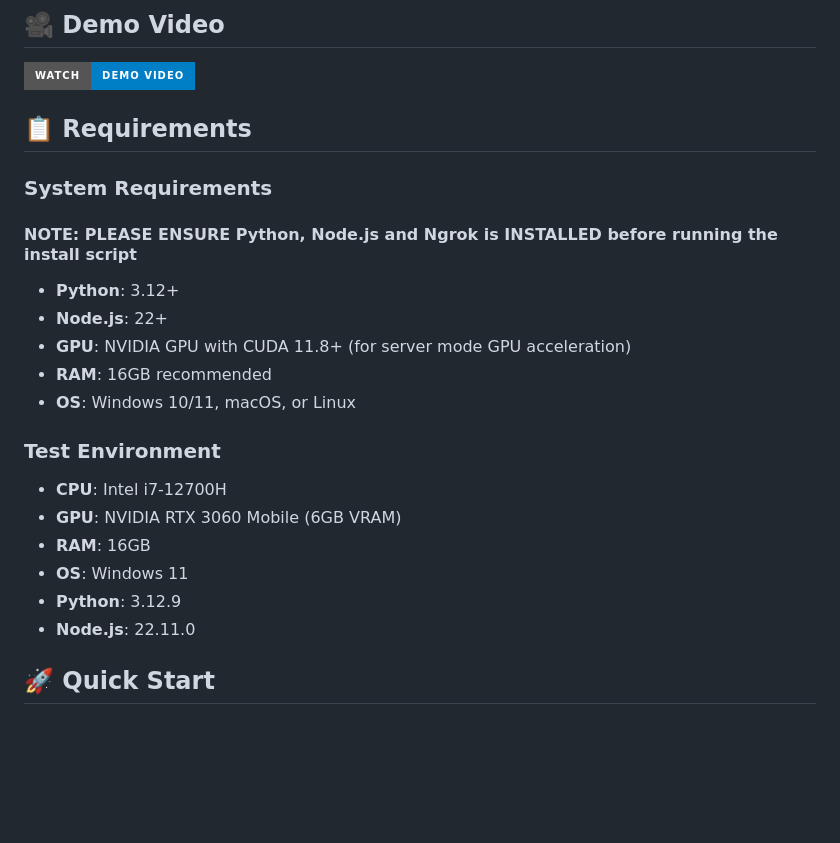
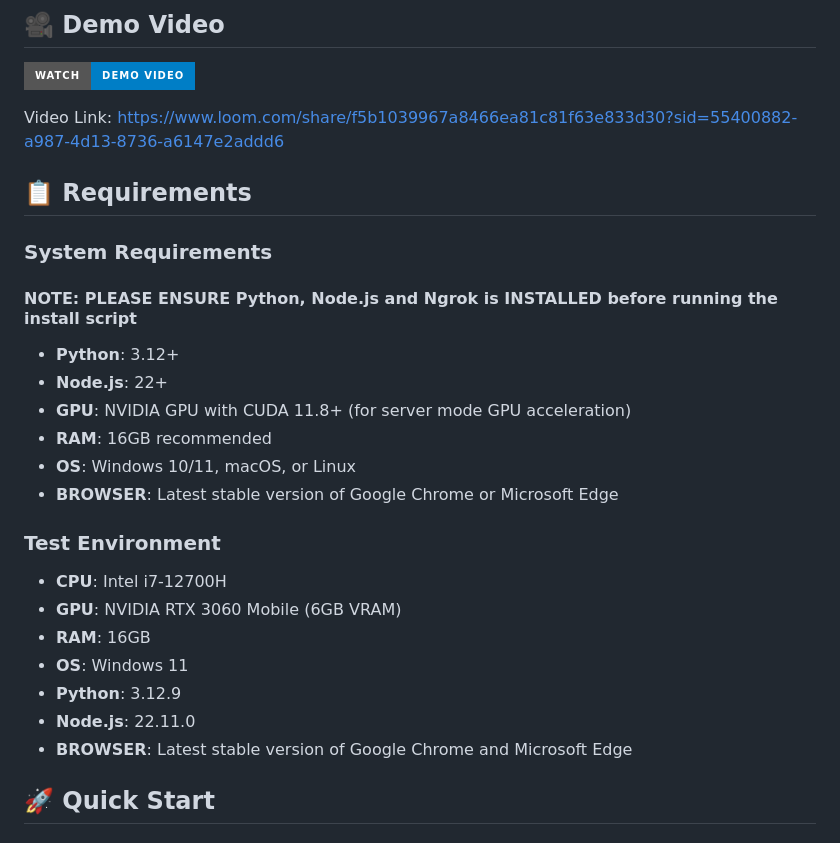
Before and after one commit to Ajith-Geo/webrtc-realtime-object-detection, a Markdown page: README.md, the part around the change. Rendered like a GitHub page; badges without logos; blank space fills up the shorter version.

```diff
--- a/README.md
+++ b/README.md
@@ -6,10 +6,8 @@ A real-time object detection system using WebRTC for video streaming between dev
 
 [![Demo Video](https://img.shields.io/badge/Watch-Demo%20Video-blue?style=for-the-badge&logo=loom)](https://www.loom.com/share/f5b1039967a8466ea81c81f63e833d30?sid=55400882-a987-4d13-8736-a6147e2addd6)
 
-<div>
-    <a href="https://www.loom.com/share/f5b1039967a8466ea81c81f63e833d30?sid=55400882-a987-4d13-8736-a6147e2addd6">
-    </a>
-</div>
+Video Link: https://www.loom.com/share/f5b1039967a8466ea81c81f63e833d30?sid=55400882-a987-4d13-8736-a6147e2addd6
+
 
 ## 📋 Requirements
 
@@ -20,6 +18,7 @@ A real-time object detection system using WebRTC for video streaming between dev
 - **GPU**: NVIDIA GPU with CUDA 11.8+ (for server mode GPU acceleration)
 - **RAM**: 16GB recommended
 - **OS**: Windows 10/11, macOS, or Linux
+- **BROWSER**: Latest stable version of Google Chrome or Microsoft Edge
 
 ### Test Environment
 - **CPU**: Intel i7-12700H
@@ -28,6 +27,7 @@ A real-time object detection system using WebRTC for video streaming between dev
 - **OS**: Windows 11
 - **Python**: 3.12.9
 - **Node.js**: 22.11.0
+- **BROWSER**: Latest stable version of Google Chrome and Microsoft Edge
 
 ## 🚀 Quick Start
 
```
Also changed, not shown: report.md (+37 -2 lines).
